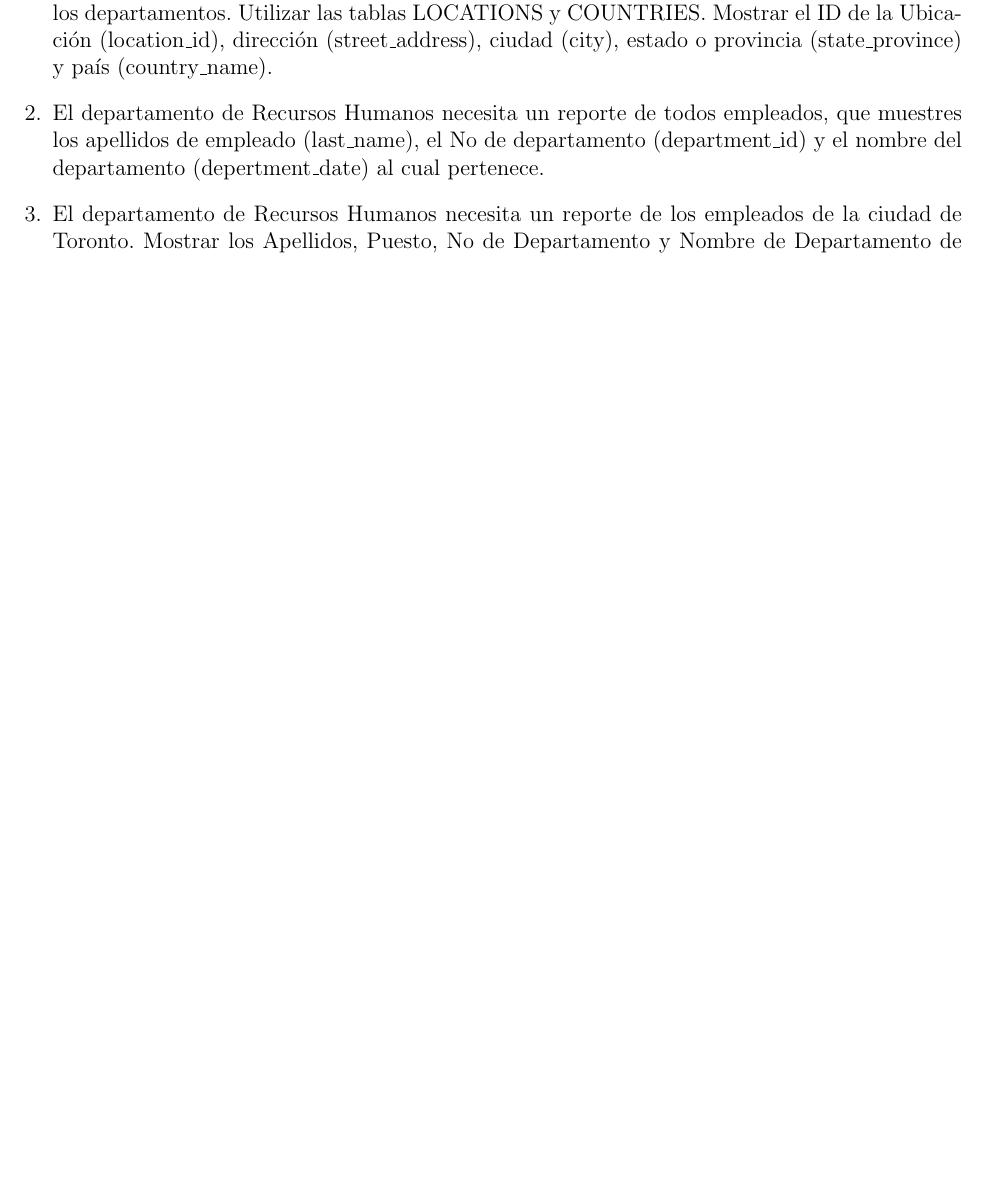
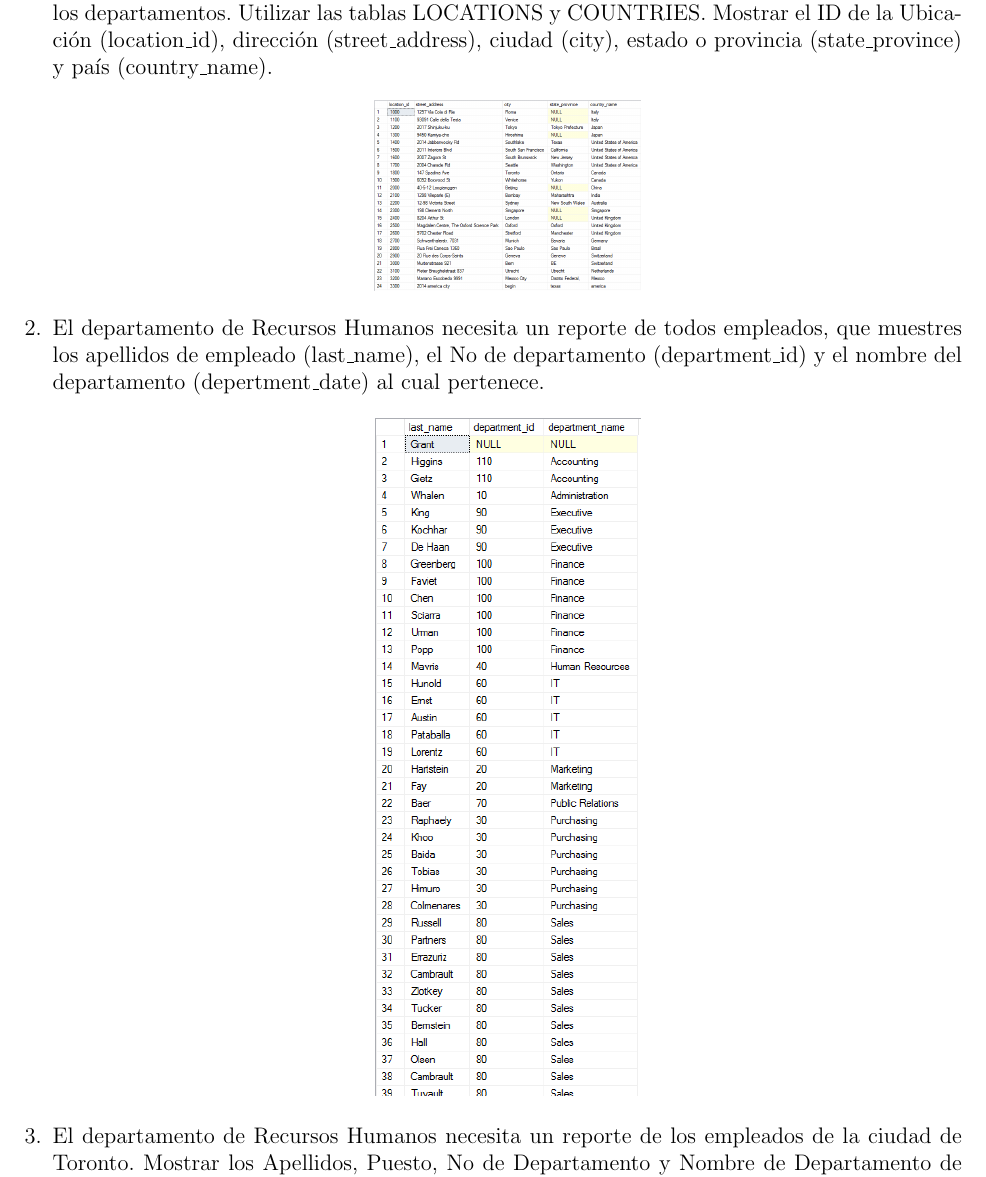
Before and after one commit to NilsonLauraAtencio/BDII_Informe_Lab_01, a LaTeX document (InformeLaboratorio01.tex, which reads Secciones/Actividad08.tex): part of page 11 of 15 before the commit and part of page 11 of 17 after it, cut so that both start at the same text, the shorter picture padded with empty space. Compiled offline with pdfLaTeX.

Commit message:
cambio de actividad_03_05-08 con imagenes

```diff
--- a/Secciones/Actividad08.tex
+++ b/Secciones/Actividad08.tex
@@ -2,4 +2,13 @@
 
 \begin{enumerate}[1.]
 	\item El departamento de Recursos Humanos requiere un reporte que muestre las direcciones de todos los departamentos. Utilizar las tablas LOCATIONS y COUNTRIES. Mostrar el ID de la Ubicación (location\_id), dirección (street\_address), ciudad (city), estado o provincia (state\_province) y país (country\_name). % Utilizar NATURAL JOIN para producir el resultado.
+	\begin{center}
+	\includegraphics[width=5cm]{./Imagenes/actividad_08_01}
+	\end{center}
+
+
 	\item El departamento de Recursos Humanos necesita un reporte de todos empleados, que muestres los apellidos de empleado (last\_name), el No de departamento (department\_id) y el nombre del departamento (depertment\_date) al cual pertenece.
+
+	\begin{center}
+	\includegraphics[width=5cm]{./Imagenes/actividad_08_02}
+	\end{center}
```
Also changed, not shown: Secciones/Actividad02.tex (+1 -1 lines), InformeLaboratorio01.pdf, Secciones/Actividad08.tex (16 more changed lines), 6 other files.
